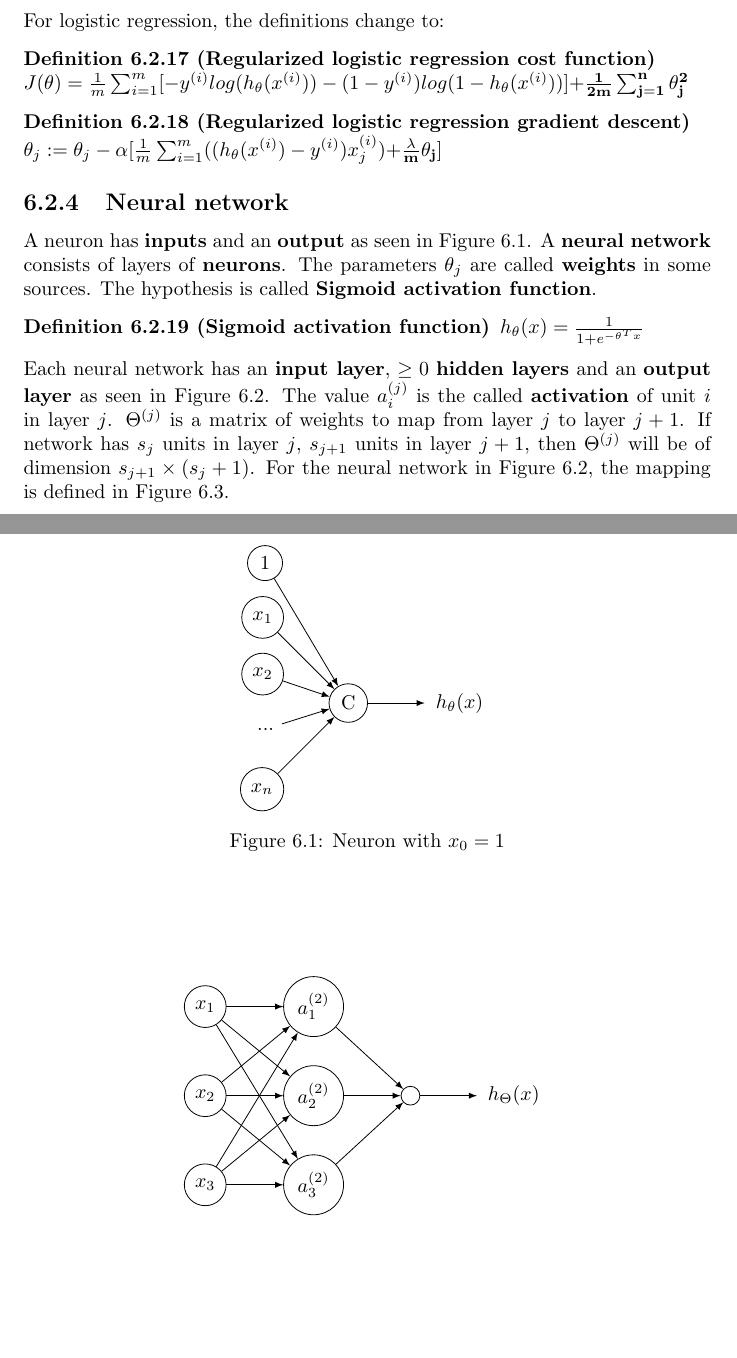
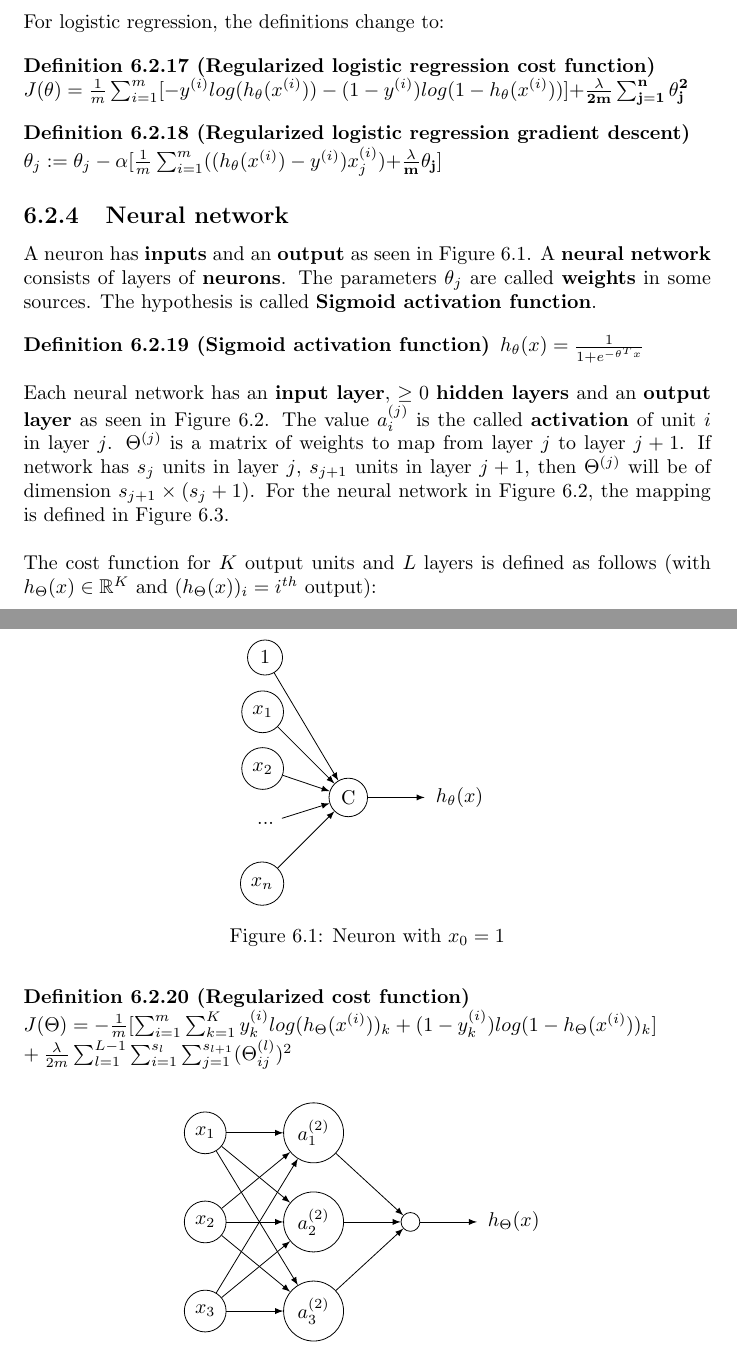
Before and after one commit to karimif/ai_notes, a LaTeX thesis (notes.tex): two parts of pages 17 and 18 of 19, joined at a grey line, cut so that both start at the same text, the shorter picture padded with empty space. Compiled offline with pdfLaTeX.

Commit message:
New neural network cost function

```diff
--- a/notes.tex
+++ b/notes.tex
@@ -5,6 +5,7 @@
 \usepackage{caption}
 \usepackage{subcaption}
 \usepackage{amsmath}
+\usepackage{amssymb}
 
 \setlength{\parindent}{0cm}
 
@@ -697,7 +698,7 @@ $\theta = (X^{T}X+\lambda
 For logistic regression, the definitions change to:
 
 \begin{definition}[Regularized logistic regression cost function] ~\\
-$J(\theta) = \frac{1}{m}\sum_{i=1}^m[-y^{(i)}log(h_{\theta}(x^{(i)}))-(1-y^{(i)})log(1-h_{\theta}(x^{(i)}))] {\bf + \frac{1}{2m}\sum_{j=1}^n\theta_j^2}$
+$J(\theta) = \frac{1}{m}\sum_{i=1}^m[-y^{(i)}log(h_{\theta}(x^{(i)}))-(1-y^{(i)})log(1-h_{\theta}(x^{(i)}))] {\bf + \frac{\lambda}{2m}\sum_{j=1}^n\theta_j^2}$
 \end{definition}
 
 \begin{definition}[Regularized logistic regression gradient descent] ~\\
@@ -736,7 +737,14 @@ A neuron has {\bf inputs} and an {\bf output} as seen in Figure~\ref{ref:neuron}
 $h_\theta(x) = \frac{1}{1+e^{-\theta^{T}x}}$
 \end{definition}
 
-Each neural network has an {\bf input layer}, $\ge 0$ {\bf hidden layers} and an {\bf output layer} as seen in Figure~\ref{ref:neuralnetwork}. The value $a_i^{(j)}$ is the called {\bf activation} of unit $i$ in layer $j$. $\Theta^{(j)}$ is a matrix of weights to map from layer $j$ to layer $j+1$. If network has $s_j$ units in layer $j$, $s_{j+1}$ units in layer $j+1$, then $\Theta^{(j)}$ will be of dimension $s_{j+1}\times (s_j + 1)$. For the neural network in Figure~\ref{ref:neuralnetwork}, the mapping is defined in Figure~\ref{ref:neuralnetworkmapping}.
+Each neural network has an {\bf input layer}, $\ge 0$ {\bf hidden layers} and an {\bf output layer} as seen in Figure~\ref{ref:neuralnetwork}. The value $a_i^{(j)}$ is the called {\bf activation} of unit $i$ in layer $j$. $\Theta^{(j)}$ is a matrix of weights to map from layer $j$ to layer $j+1$. If network has $s_j$ units in layer $j$, $s_{j+1}$ units in layer $j+1$, then $\Theta^{(j)}$ will be of dimension $s_{j+1}\times (s_j + 1)$. For the neural network in Figure~\ref{ref:neuralnetwork}, the mapping is defined in Figure~\ref{ref:neuralnetworkmapping}. \\
+
+The cost function for $K$ output units and $L$ layers is defined as follows (with $h_\Theta(x) \in \mathbb{R}^K$ and $(h_\Theta(x))_i = i^{th}$ output):
+
+\begin{definition}[Regularized cost function] ~\\
+$J(\Theta) = -\frac{1}{m}[\sum_{i=1}^m \sum_{k=1}^K y_k^{(i)}log(h_{\Theta}(x^{(i)}))_k+(1-y_k^{(i)})log(1-h_{\Theta}(x^{(i)}))_k] \\
++ \frac{\lambda}{2m}\sum_{l=1}^{L-1}\sum_{i=1}^{s_{l}}\sum_{j=1}^{s_{l+1}}(\Theta_{ij}^{(l)})^2$
+\end{definition}
 
 \begin{figure}[h!]
 \centering
```
